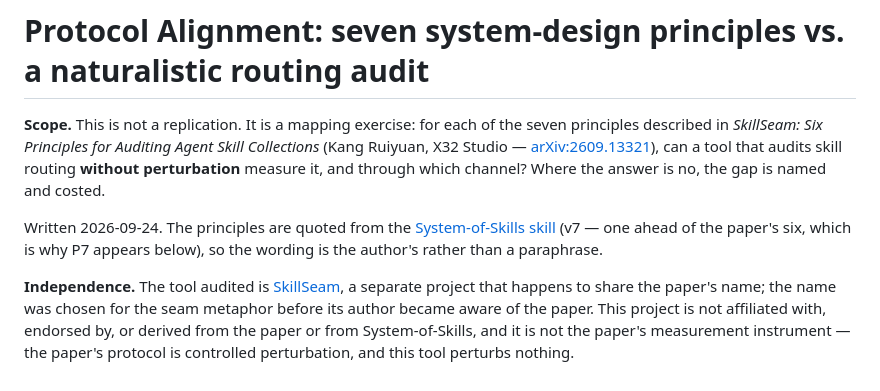
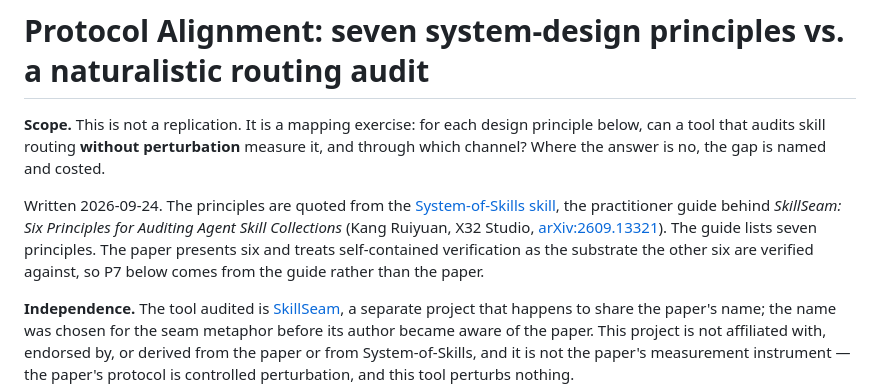
Before and after one commit to Snow7-G/SkillSeam, a Markdown page: research/protocol-alignment.md, the part around one of its changes. Rendered like a GitHub page.

```diff
--- a/research/protocol-alignment.md
+++ b/research/protocol-alignment.md
@@ -1,15 +1,16 @@
 # Protocol Alignment: seven system-design principles vs. a naturalistic routing audit
 
-**Scope.** This is not a replication. It is a mapping exercise: for each of the seven
-principles described in *SkillSeam: Six Principles for Auditing Agent Skill Collections*
-(Kang Ruiyuan, X32 Studio — [arXiv:2609.13321](https://arxiv.org/abs/2609.13321)), can a tool
-that audits skill routing **without perturbation** measure it, and through which channel?
-Where the answer is no, the gap is named and costed.
+**Scope.** This is not a replication. It is a mapping exercise: for each design principle
+below, can a tool that audits skill routing **without perturbation** measure it, and through
+which channel? Where the answer is no, the gap is named and costed.
 
 Written 2026-09-24. The principles are quoted from the [System-of-Skills
-skill](https://github.com/X32Studio/best-practice-for-skills-system/blob/main/skill/SKILL.md)
-(v7 — one ahead of the paper's six, which is why P7 appears below), so the wording is the
-author's rather than a paraphrase.
+skill](https://github.com/X32Studio/best-practice-for-skills-system/blob/main/skill/SKILL.md),
+the practitioner guide behind *SkillSeam: Six Principles for Auditing Agent Skill
+Collections* (Kang Ruiyuan, X32 Studio, [arXiv:2609.13321](https://arxiv.org/abs/2609.13321)).
+The guide lists seven principles. The paper presents six and treats self-contained
+verification as the substrate the other six are verified against, so P7 below comes from the
+guide rather than the paper.
 
 **Independence.** The tool audited is
 [SkillSeam](https://github.com/Snow7-G/SkillSeam), a separate project that happens to share
```
Also changed, not shown: other parts of research/protocol-alignment.md (+41 -31 lines).
